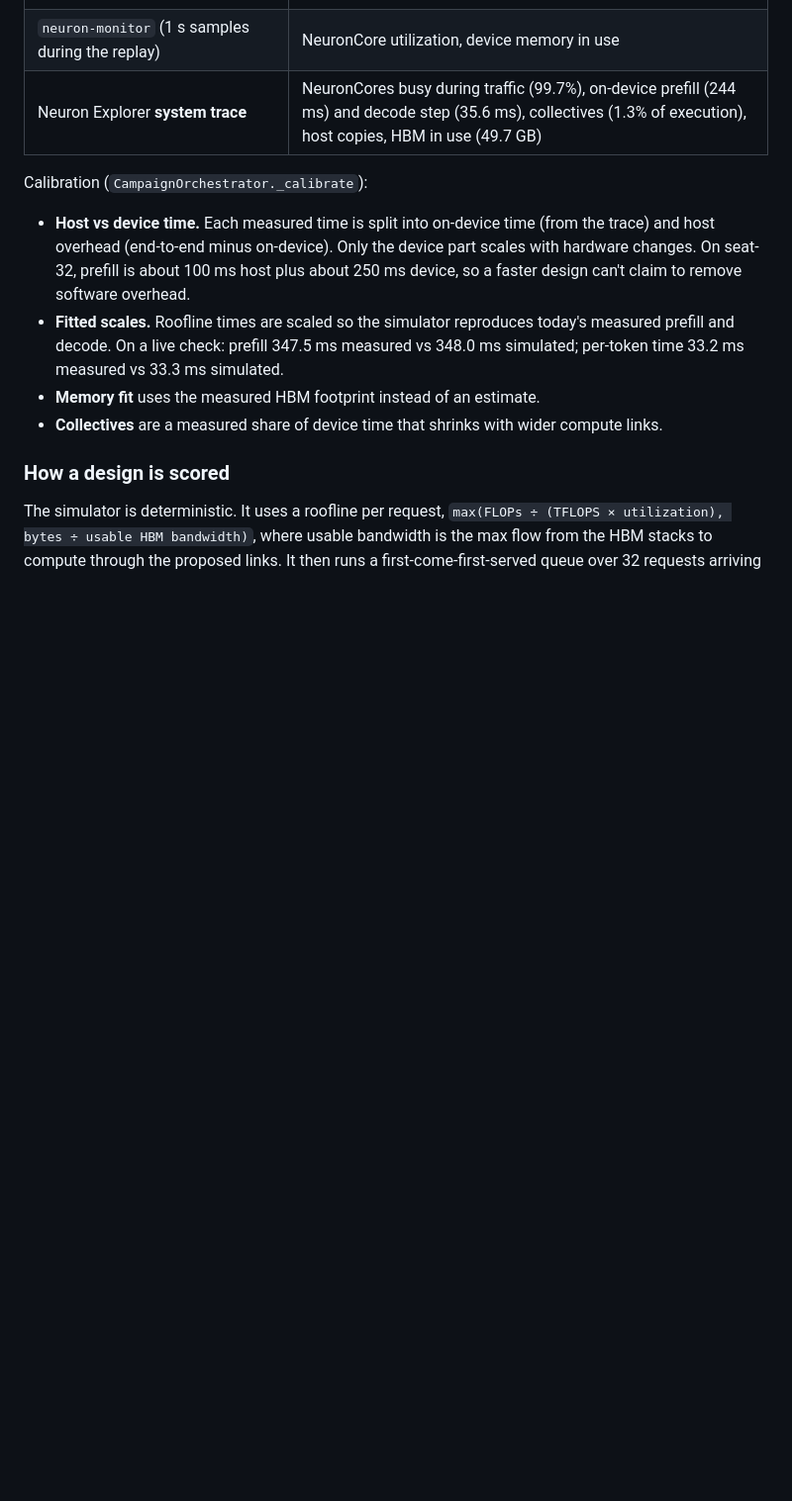
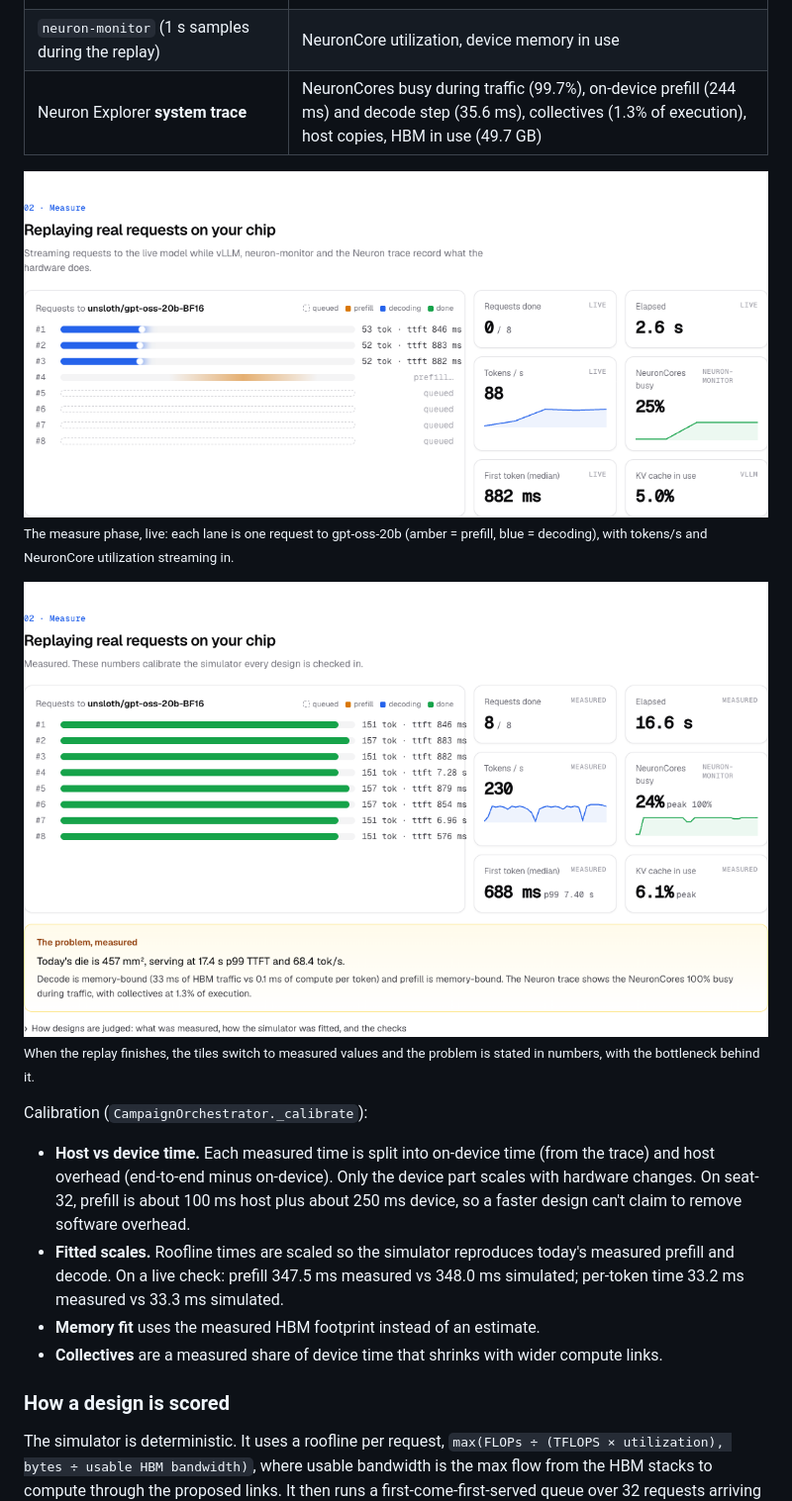
Before and after one commit to KaveeshKhattar/annapurna-hackathon, a Markdown page: README.md, the part around one of its changes. Shown at 99% size. Drawn GitHub-style; pictures changed too: docs/images/02-measure-streaming.png (added), docs/images/03-measured-problem.png (added); blank space fills up the shorter version.

Commit message:
Add screenshots from real seat-32 runs and loop diagrams to the README
Co-Authored-By: Claude Opus 5.5 <noreply@anthropic.com>

```diff
--- a/README.md
+++ b/README.md
@@ -92,6 +101,12 @@ the live chip** before the first attempt:
 | `neuron-monitor` (1 s samples during the replay) | NeuronCore utilization, device memory in use |
 | Neuron Explorer **system trace** | NeuronCores busy during traffic (99.7%), on-device prefill (244 ms) and decode step (35.6 ms), collectives (1.3% of execution), host copies, HBM in use (49.7 GB) |
 
+![Live replay: request lanes fill as tokens stream; tokens/s and NeuronCore utilization update](docs/images/02-measure-streaming.png)
+<sub>The measure phase, live: each lane is one request to gpt-oss-20b (amber = prefill, blue = decoding), with tokens/s and NeuronCore utilization streaming in.</sub>
+
+![Measured: the problem stated in numbers](docs/images/03-measured-problem.png)
+<sub>When the replay finishes, the tiles switch to measured values and the problem is stated in numbers, with the bottleneck behind it.</sub>
+
 Calibration (`CampaignOrchestrator._calibrate`):
 
 - **Host vs device time.** Each measured time is split into on-device time (from
```
Also changed, not shown: other parts of README.md (+34 -4 lines), docs/images/01-problem.png (added), docs/images/04-explore-live.png (added), docs/images/05-solution-cost-down.png (added).
